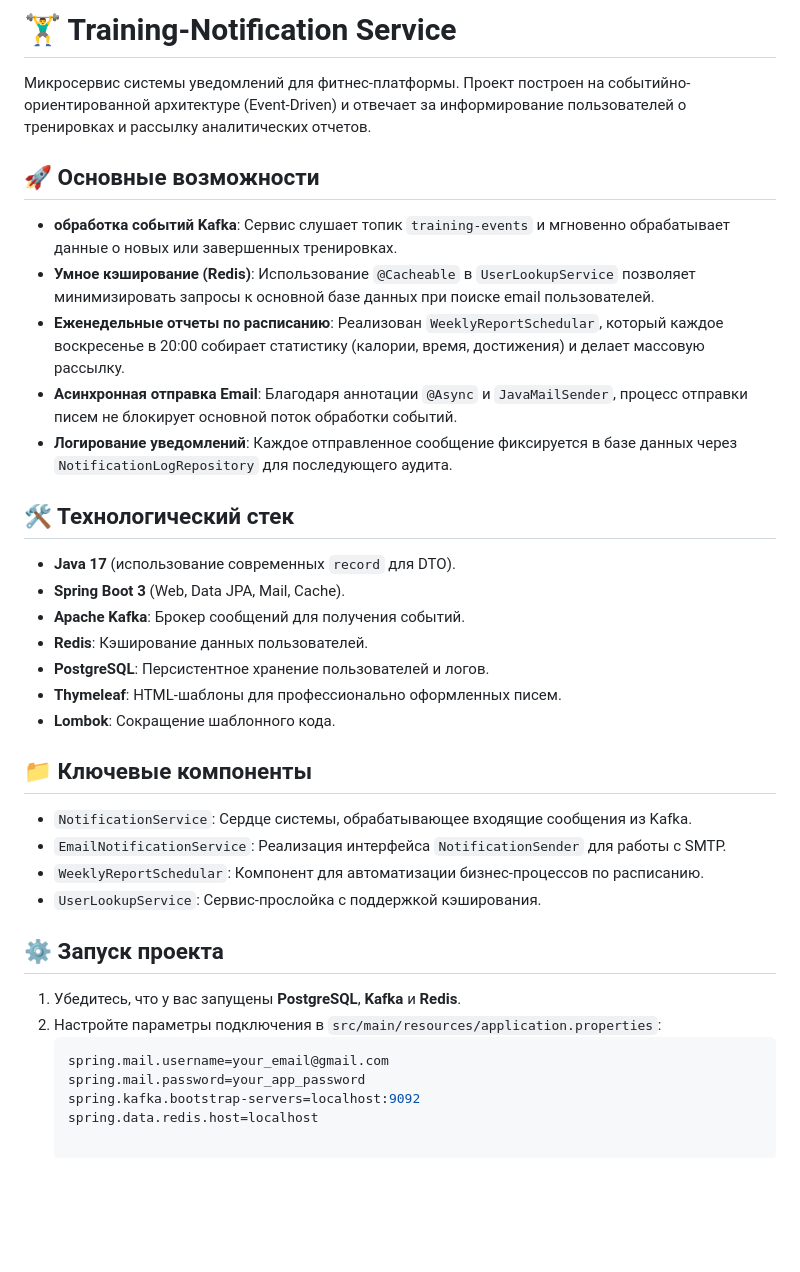
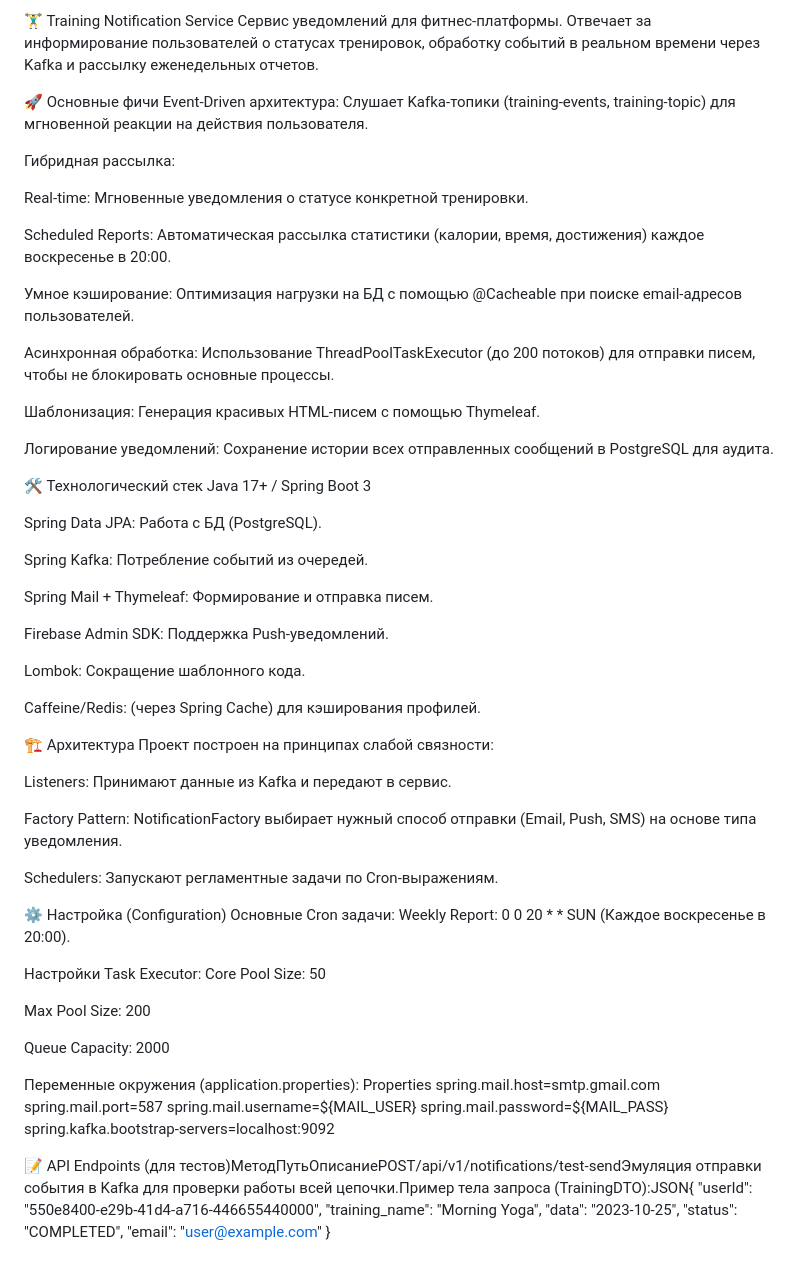
Before and after one commit to Maru3022/Training_Notification, a Markdown page: README.md, the part around the change. GitHub-like rendering; blank space fills up the shorter version.

````diff
--- a/README.md
+++ b/README.md
@@ -1,38 +1,70 @@
-# 🏋️‍♂️ Training-Notification Service
+🏋️‍♂️ Training Notification Service
+Сервис уведомлений для фитнес-платформы. Отвечает за информирование пользователей о статусах тренировок, обработку событий в реальном времени через Kafka и рассылку еженедельных отчетов.
 
-Микросервис системы уведомлений для фитнес-платформы. Проект построен на событийно-ориентированной архитектуре (Event-Driven) и отвечает за информирование пользователей о тренировках и рассылку аналитических отчетов.
+🚀 Основные фичи
+Event-Driven архитектура: Слушает Kafka-топики (training-events, training-topic) для мгновенной реакции на действия пользователя.
 
-## 🚀 Основные возможности
+Гибридная рассылка:
 
-* **обработка событий Kafka**: Сервис слушает топик `training-events` и мгновенно обрабатывает данные о новых или завершенных тренировках.
-* **Умное кэширование (Redis)**: Использование `@Cacheable` в `UserLookupService` позволяет минимизировать запросы к основной базе данных при поиске email пользователей.
-* **Еженедельные отчеты по расписанию**: Реализован `WeeklyReportSchedular`, который каждое воскресенье в 20:00 собирает статистику (калории, время, достижения) и делает массовую рассылку.
-* **Асинхронная отправка Email**: Благодаря аннотации `@Async` и `JavaMailSender`, процесс отправки писем не блокирует основной поток обработки событий.
-* **Логирование уведомлений**: Каждое отправленное сообщение фиксируется в базе данных через `NotificationLogRepository` для последующего аудита.
+Real-time: Мгновенные уведомления о статусе конкретной тренировки.
 
-## 🛠 Технологический стек
+Scheduled Reports: Автоматическая рассылка статистики (калории, время, достижения) каждое воскресенье в 20:00.
 
-* **Java 17** (использование современных `record` для DTO).
-* **Spring Boot 3** (Web, Data JPA, Mail, Cache).
-* **Apache Kafka**: Брокер сообщений для получения событий.
-* **Redis**: Кэширование данных пользователей.
-* **PostgreSQL**: Персистентное хранение пользователей и логов.
-* **Thymeleaf**: HTML-шаблоны для профессионально оформленных писем.
-* **Lombok**: Сокращение шаблонного кода.
+Умное кэширование: Оптимизация нагрузки на БД с помощью @Cacheable при поиске email-адресов пользователей.
 
-## 📁 Ключевые компоненты
+Асинхронная обработка: Использование ThreadPoolTaskExecutor (до 200 потоков) для отправки писем, чтобы не блокировать основные процессы.
 
-* `NotificationService`: Сердце системы, обрабатывающее входящие сообщения из Kafka.
-* `EmailNotificationService`: Реализация интерфейса `NotificationSender` для работы с SMTP.
-* `WeeklyReportSchedular`: Компонент для автоматизации бизнес-процессов по расписанию.
-* `UserLookupService`: Сервис-прослойка с поддержкой кэширования.
+Шаблонизация: Генерация красивых HTML-писем с помощью Thymeleaf.
 
-## ⚙️ Запуск проекта
+Логирование уведомлений: Сохранение истории всех отправленных сообщений в PostgreSQL для аудита.
 
-1. Убедитесь, что у вас запущены **PostgreSQL**, **Kafka** и **Redis**.
-2. Настройте параметры подключения в `src/main/resources/application.properties`:
-   ```properties
-   spring.mail.username=your_email@gmail.com
-   spring.mail.password=your_app_password
-   spring.kafka.bootstrap-servers=localhost:9092
-   spring.data.redis.host=localhost
+🛠 Технологический стек
+Java 17+ / Spring Boot 3
+
+Spring Data JPA: Работа с БД (PostgreSQL).
+
+Spring Kafka: Потребление событий из очередей.
+
+Spring Mail + Thymeleaf: Формирование и отправка писем.
+
+Firebase Admin SDK: Поддержка Push-уведомлений.
+
+Lombok: Сокращение шаблонного кода.
+
+Caffeine/Redis: (через Spring Cache) для кэширования профилей.
+
+🏗 Архитектура
+Проект построен на принципах слабой связности:
+
+Listeners: Принимают данные из Kafka и передают в сервис.
+
+Factory Pattern: NotificationFactory выбирает нужный способ отправки (Email, Push, SMS) на основе типа уведомления.
+
+Schedulers: Запускают регламентные задачи по Cron-выражениям.
+
+⚙️ Настройка (Configuration)
+Основные Cron задачи:
+Weekly Report: 0 0 20 * * SUN (Каждое воскресенье в 20:00).
+
+Настройки Task Executor:
+Core Pool Size: 50
+
+Max Pool Size: 200
+
+Queue Capacity: 2000
+
+Переменные окружения (application.properties):
+Properties
+spring.mail.host=smtp.gmail.com
+spring.mail.port=587
+spring.mail.username=${MAIL_USER}
+spring.mail.password=${MAIL_PASS}
+spring.kafka.bootstrap-servers=localhost:9092
+
+📝 API Endpoints (для тестов)МетодПутьОписаниеPOST/api/v1/notifications/test-sendЭмуляция отправки события в Kafka для проверки работы всей цепочки.Пример тела запроса (TrainingDTO):JSON{
+"userId": "550e8400-e29b-41d4-a716-446655440000",
+"training_name": "Morning Yoga",
+"data": "2023-10-25",
+"status": "COMPLETED",
+"email": "user@example.com"
+}
````
